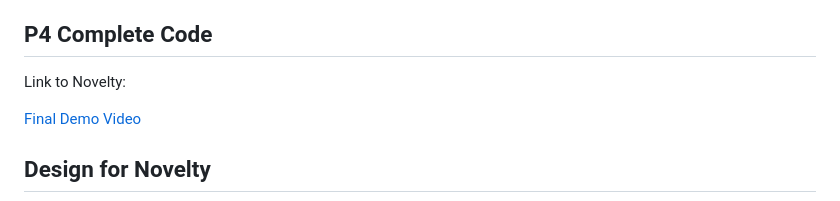
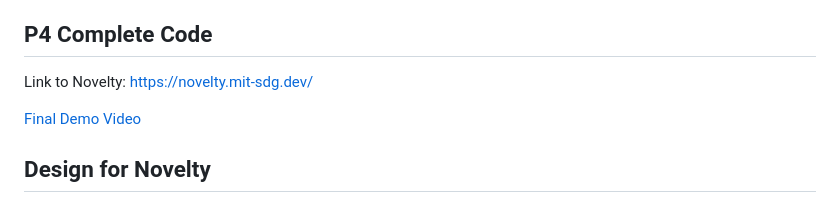
Before and after one commit to aminaluv/6.1040-Personal-Project, a Markdown page: README.md, the part around the change. Rendered like a GitHub page.

Commit message:
Add link to Novelty

```diff
--- a/README.md
+++ b/README.md
@@ -4,7 +4,7 @@
 Novelty is a book discovery app that helps readers or non-readers find their next read using spoiler-free First Impression cards, which show each book's summary, character, themes and tones, and how closely the book matches what the reader likes. Readers can swipe right to save a book to the Up Next shelf or left to pass on a book; every swipe sharpens the recommendations.
 
 ## P4 Complete Code
-Link to Novelty:
+Link to Novelty: https://novelty.mit-sdg.dev/
 
 [Final Demo Video](https://drive.google.com/file/d/1aaQcFe6PjZgbM7pMkZlYRnW2UwvrumbB/view?usp=sharing)
 
```
